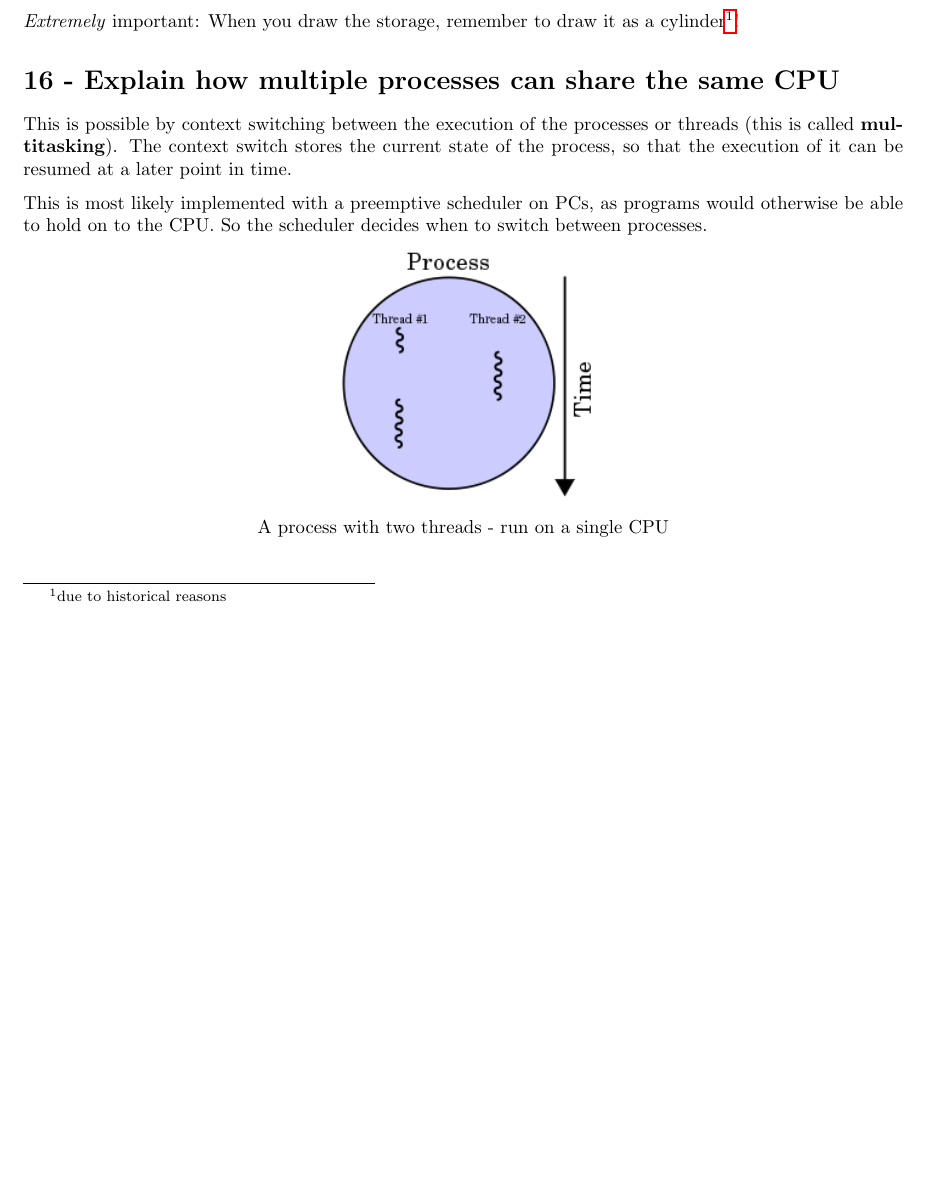
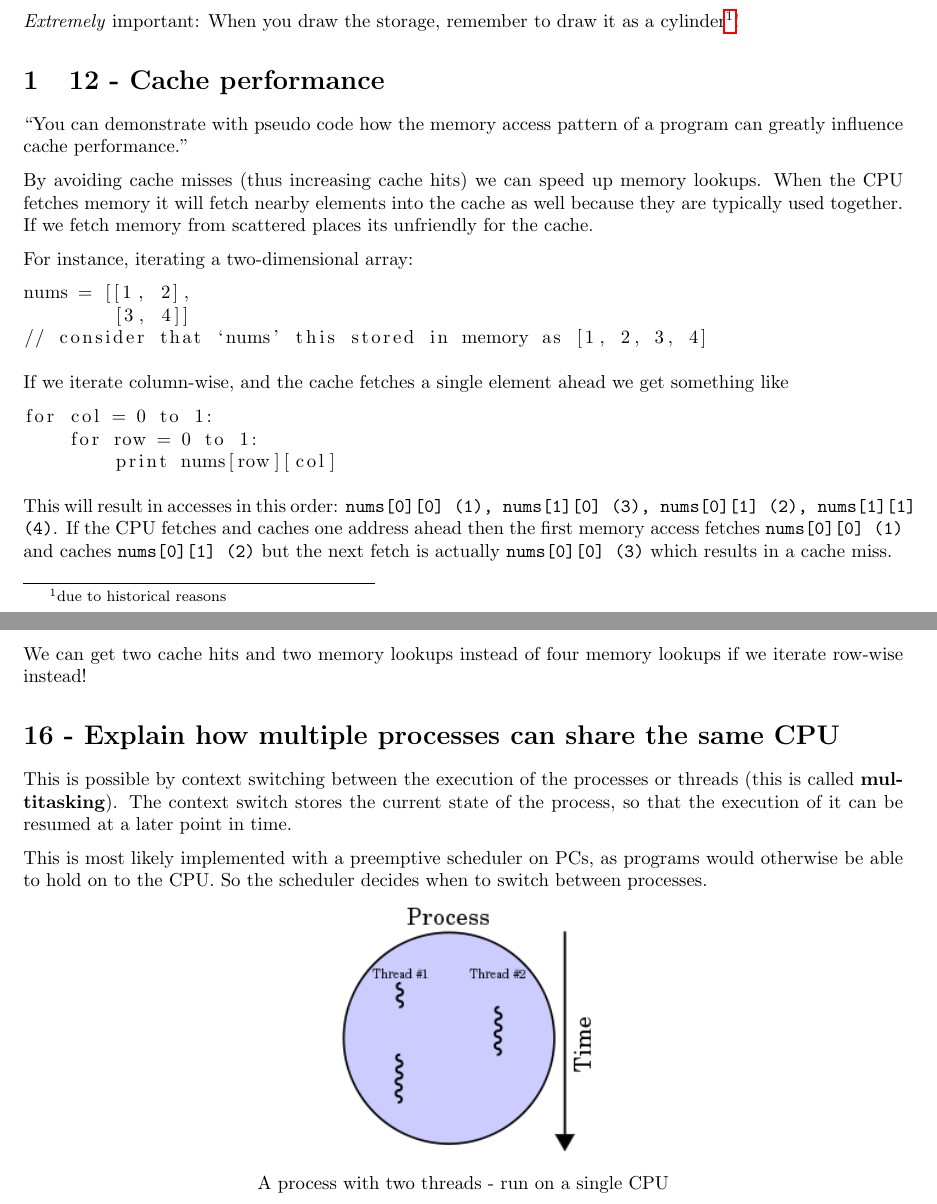
Before and after one commit to altschuler/north-american-wookie, a LaTeX document (cheat-sheet.tex, which reads o12.tex): part of page 3 of 5 before the commit and two parts of pages 3 and 4 of 5 after it, the two joined at a grey line, cut so that both start at the same text, the shorter picture padded with empty space. Compiled offline with pdfLaTeX.

```diff
--- /dev/null
+++ b/o12.tex
@@ -0,0 +1,29 @@
+\section{12 - Cache performance}
+``You can demonstrate with pseudo code how the memory access pattern of a program can greatly influence cache performance.''
+
+By avoiding cache misses (thus increasing cache hits) we can speed up memory lookups. When the CPU fetches memory it will fetch nearby elements into the cache as well because they are typically used together. If we fetch memory from scattered places its unfriendly for the cache.
+
+For instance, iterating a two-dimensional array:
+
+\begin{lstlisting}
+nums = [[1, 2],
+        [3, 4]]
+// consider that `nums' this stored in memory as [1, 2, 3, 4]
+\end{lstlisting}
+
+If we iterate column-wise, and the cache fetches a single element ahead we get something like
+
+\begin{lstlisting}
+for col = 0 to 1:
+    for row = 0 to 1:
+        print nums[row][col]
+\end{lstlisting}
+
+This will result in accesses in this order: \texttt{nums[0][0] (1), nums[1][0] (3), nums[0][1] (2), nums[1][1] (4)}. If the CPU fetches and caches one address ahead then the first memory access fetches \texttt{nums[0][0] (1)} and caches \texttt{nums[0][1] (2)} but the next fetch is actually \texttt{nums[0][0] (3)} which results in a cache miss.
+
+We can get two cache hits and two memory lookups instead of four memory lookups if we iterate row-wise instead!
+
+%%% Local Variables:
+%%% mode: latex
+%%% TeX-master: "cheat-sheet"
+%%% End:
```
Also changed, not shown: cheat-sheet.tex (+1 -0 lines).
